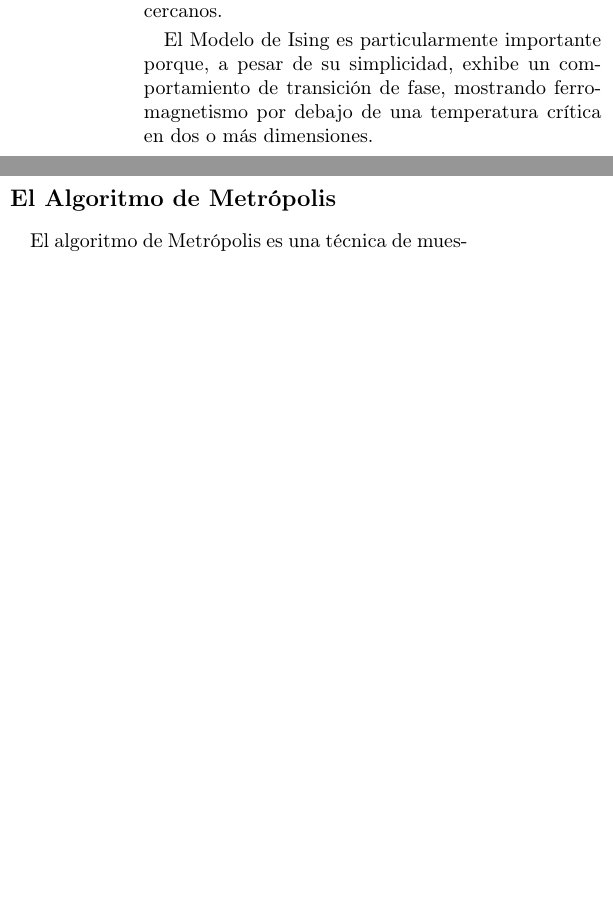
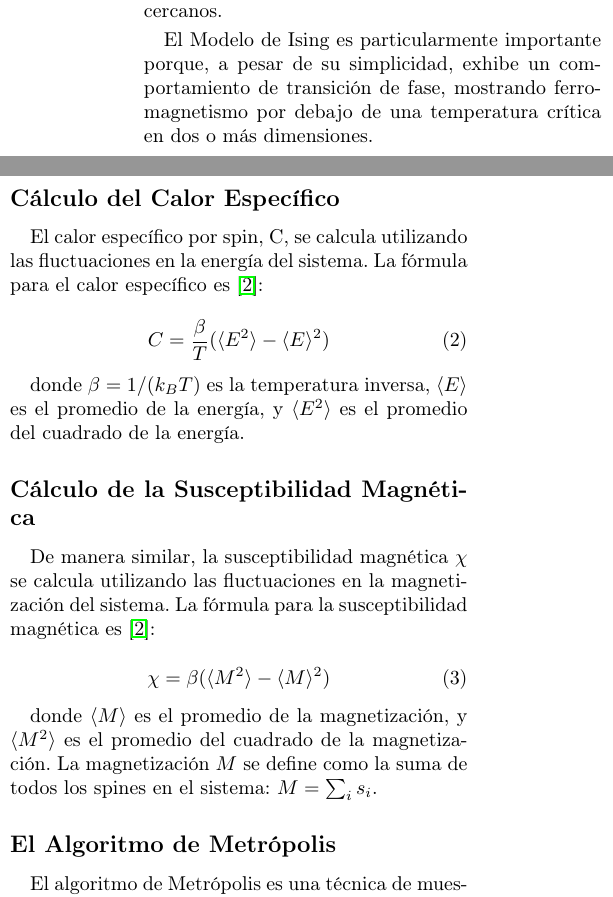
Before and after one commit to BrianDL/fisica_computacional, a LaTeX paper (3 - Modelo de Ising/reporte.tex): two parts of the columns of page 1 of 2, joined at a grey line, cut so that both start at the same text, the shorter picture padded with empty space. Compiled offline with pdfLaTeX.

Commit message:
agregado el cálculo del calor específico al reporte

```diff
--- a/3 - Modelo de Ising/reporte.tex
+++ b/3 - Modelo de Ising/reporte.tex
@@ -35,6 +35,26 @@ donde $s_i$ es el valor del spin en el sitio $i$, $J$ es la constante de acoplam
 
 El Modelo de Ising es particularmente importante porque, a pesar de su simplicidad, exhibe un comportamiento de transición de fase, mostrando ferromagnetismo por debajo de una temperatura crítica en dos o más dimensiones.
 
+\subsection*{Cálculo del Calor Específico}
+
+El calor específico por spin, C, se calcula utilizando las fluctuaciones en la energía del sistema. La fórmula para el calor específico es \cite{chang_fisica_computacional}:
+
+\begin{equation}
+    C = \frac{\beta}{T} (\langle E^2 \rangle - \langle E \rangle^2)
+\end{equation}
+
+donde $\beta = 1/(k_B T)$ es la temperatura inversa, $\langle E \rangle$ es el promedio de la energía, y $\langle E^2 \rangle$ es el promedio del cuadrado de la energía.
+
+\subsection*{Cálculo de la Susceptibilidad Magnética}
+
+De manera similar, la susceptibilidad magnética $\chi$ se calcula utilizando las fluctuaciones en la magnetización del sistema. La fórmula para la susceptibilidad magnética es \cite{chang_fisica_computacional}:
+
+\begin{equation}
+    \chi = \beta (\langle M^2 \rangle - \langle M \rangle^2)
+\end{equation}
+
+donde $\langle M \rangle$ es el promedio de la magnetización, y $\langle M^2 \rangle$ es el promedio del cuadrado de la magnetización. La magnetización $M$ se define como la suma de todos los spines en el sistema: $M = \sum_i s_i$.
+
 \subsection*{El Algoritmo de Metrópolis}
 
 El algoritmo de Metrópolis es una técnica de muestreo de Monte Carlo ampliamente utilizada en física estadística para simular sistemas complejos como el Modelo de Ising \cite{algorithmarchive}. Este método permite explorar eficientemente el espacio de configuraciones del sistema, especialmente en situaciones donde el cálculo directo de las propiedades termodinámicas es computacionalmente prohibitivo.
```
Also changed, not shown: 3 - Modelo de Ising/referencias.bib (+8 -0 lines), 3 - Modelo de Ising/reporte.tex (2 more changed lines).
